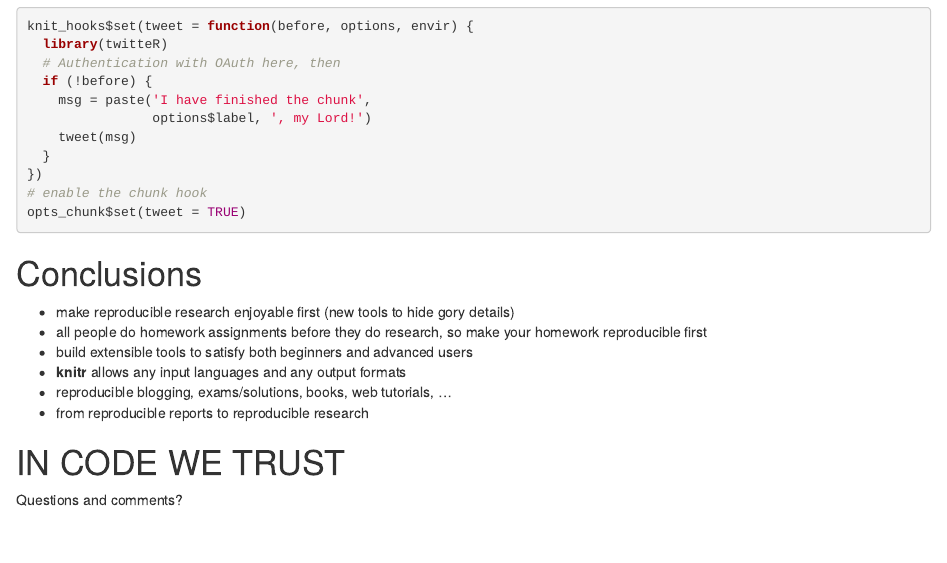
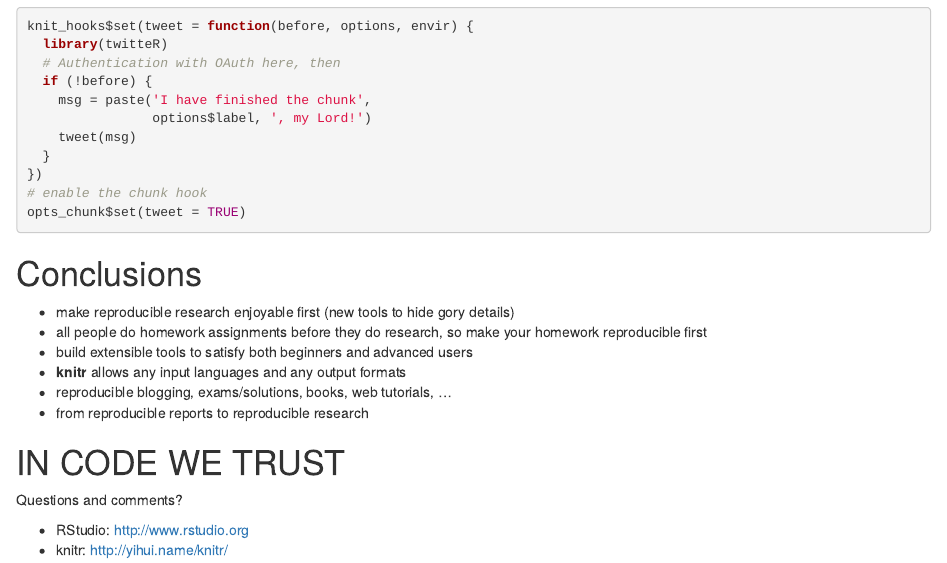
Before and after one commit to yihui/knitr-talks, an R Markdown document (knitr-RStudio-2012.Rmd): the page in a window 1100 px wide, from 4400 px down. Rendered offline with R 4.5, knitr and Pandoc, with nearby package versions.

Commit message:
add rstudio and knitr links

```diff
--- a/knitr-RStudio-2012.Rmd
+++ b/knitr-RStudio-2012.Rmd
@@ -245,3 +245,6 @@ opts_chunk$set(tweet = TRUE)
 # IN CODE WE TRUST
 
 Questions and comments?
+
+- RStudio: <http://www.rstudio.org>
+- knitr: <http://yihui.name/knitr/>
```
